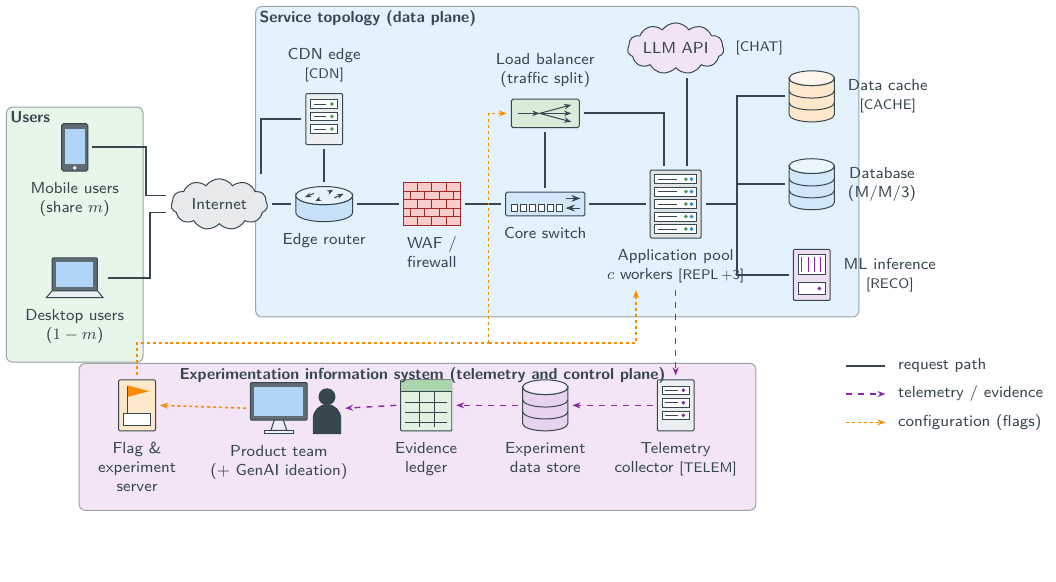
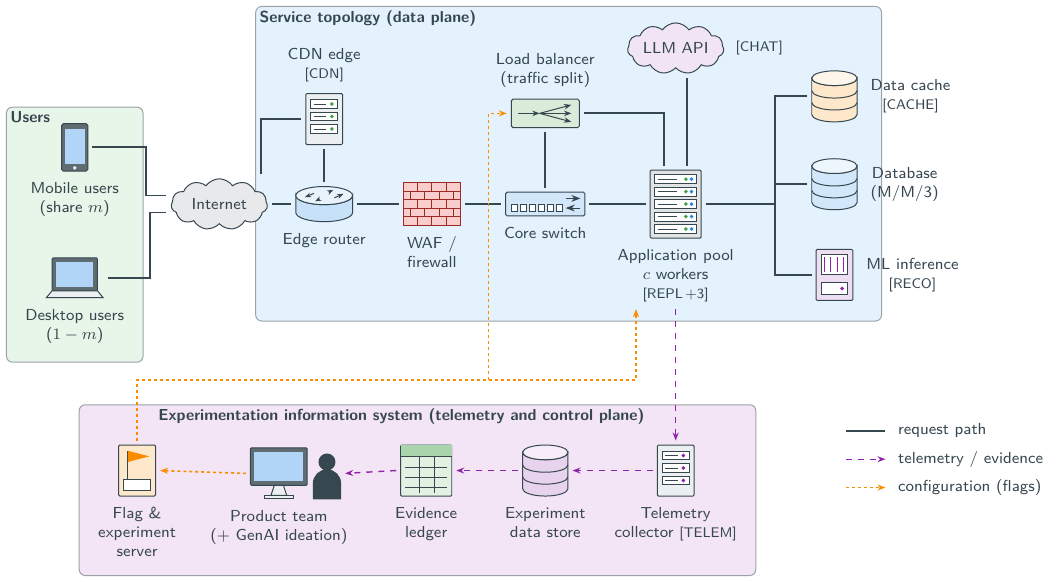
Before and after one commit to zxhouse/ijim-workspace, a LaTeX figure (paper/tikz/fig_topology.tex): the whole page, the shorter picture padded with empty space. Compiled offline with pdfLaTeX.

Commit message:
Rebuild Figure 3 (testbed topology) so that no elements overlap
- application-pool label on three lines; back-end bus moved right of it
- telemetry and control plane row lowered; control trunk runs in the gap
  between the zones instead of along the Users zone
- EIS zone title in its own band, clear of the telemetry and control lines

Co-Authored-By: Claude Opus 5.5 <noreply@anthropic.com>
Claude-Session: https://claude.ai/code/session_01XxRzm3K7Gbh3ReNdULjwCw

```diff
--- a/paper/tikz/fig_topology.tex
+++ b/paper/tikz/fig_topology.tex
@@ -26,28 +26,28 @@
 \node[devlabel, above=0pt of lb] (lbL) {Load balancer\\(traffic split)};
 % ---------------- application tier ----------------
 \node[dev] (app) at (10.6,0) {\devrack};
-\node[devlabel, below=0pt of app] (appL) {Application pool\\$c$ workers {\scriptsize [REPL\,+3]}};
+\node[devlabel, below=0pt of app] (appL) {Application pool\\$c$ workers\\{\scriptsize [REPL\,+3]}};
 % ---------------- back-end services ----------------
-\node[dev] (cache) at (13.0,1.9) {\devdb[devamber]};
+\node[dev] (cache) at (13.4,1.9) {\devdb[devamber]};
 \node[devlabel, right=1pt of cache] {Data cache\\{\scriptsize [CACHE]}};
-\node[dev] (db) at (13.0,0.35) {\devdb};
+\node[dev] (db) at (13.4,0.35) {\devdb};
 \node[devlabel, right=1pt of db] {Database\\(M/M/3)};
-\node[dev] (ml) at (13.0,-1.25) {\devgpu};
+\node[dev] (ml) at (13.4,-1.25) {\devgpu};
 \node[devlabel, right=1pt of ml] {ML inference\\{\scriptsize [RECO]}};
 \node[dev] (llm) at (10.6,2.75) {\devcloud[devpurple!12]};
 \node[devlabel] at (llm) {LLM API};
 \node[devlabel, right=0pt of llm] {{\scriptsize [CHAT]}};
 % ---------------- telemetry & control plane ----------------
-\node[dev] (tel) at (10.6,-3.55) {\devserver[devpurple]};
+\node[dev] (tel) at (10.6,-4.7) {\devserver[devpurple]};
 \node[devlabel, below=0pt of tel] (telL) {Telemetry\\collector {\scriptsize [TELEM]}};
-\node[dev] (dw) at (8.3,-3.55) {\devdb[devpurple]};
+\node[dev] (dw) at (8.3,-4.7) {\devdb[devpurple]};
 \node[devlabel, below=0pt of dw] (dwL) {Experiment\\data store};
-\node[dev] (ledger) at (6.2,-3.55) {\devledger};
+\node[dev] (ledger) at (6.2,-4.7) {\devledger};
 \node[devlabel, below=0pt of ledger] (ledgerL) {Evidence\\ledger};
-\node[dev] (team) at (3.6,-3.6) {\devdesktop};
+\node[dev] (team) at (3.6,-4.75) {\devdesktop};
 \node[dev, right=-0.5mm of team.south east, anchor=south west] (pers) {\devperson};
 \node[devlabel, below=0pt of team] (teamL) {Product team\\(+ GenAI ideation)};
-\node[dev] (flag) at (1.1,-3.55) {\devflag};
+\node[dev] (flag) at (1.1,-4.7) {\devflag};
 \node[devlabel, below=0pt of flag] (flagL) {Flag \&\\experiment\\server};
 % ---------------- data-plane links ----------------
 \draw[datalink] (phone.east) -- ++(0.95,0) |- ([yshift=1.5mm]inet.west);
```
Also changed, not shown: paper/figures/fig_topology.pdf, paper/manuscript.pdf, paper/submission/Figure_3.pdf, paper/submission/Manuscript_anonymised.pdf, paper/submission/Manuscript_with_authors.pdf, paper/tikz/fig_topology.pdf, paper/tikz/fig_topology.tex (11 more changed lines).
